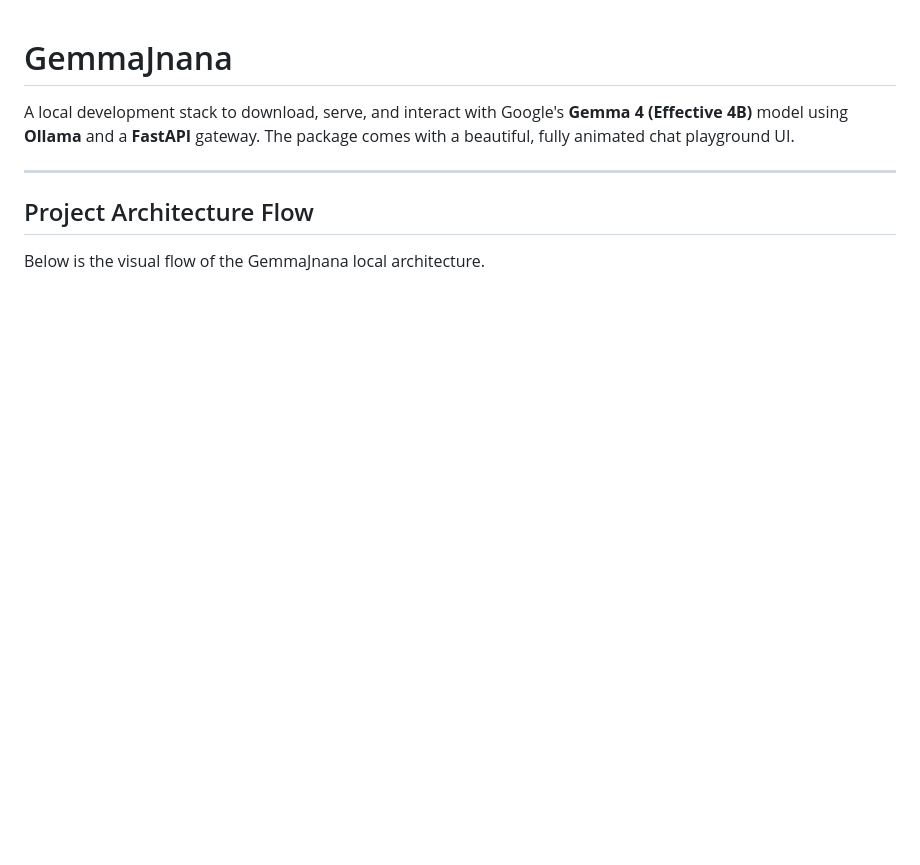
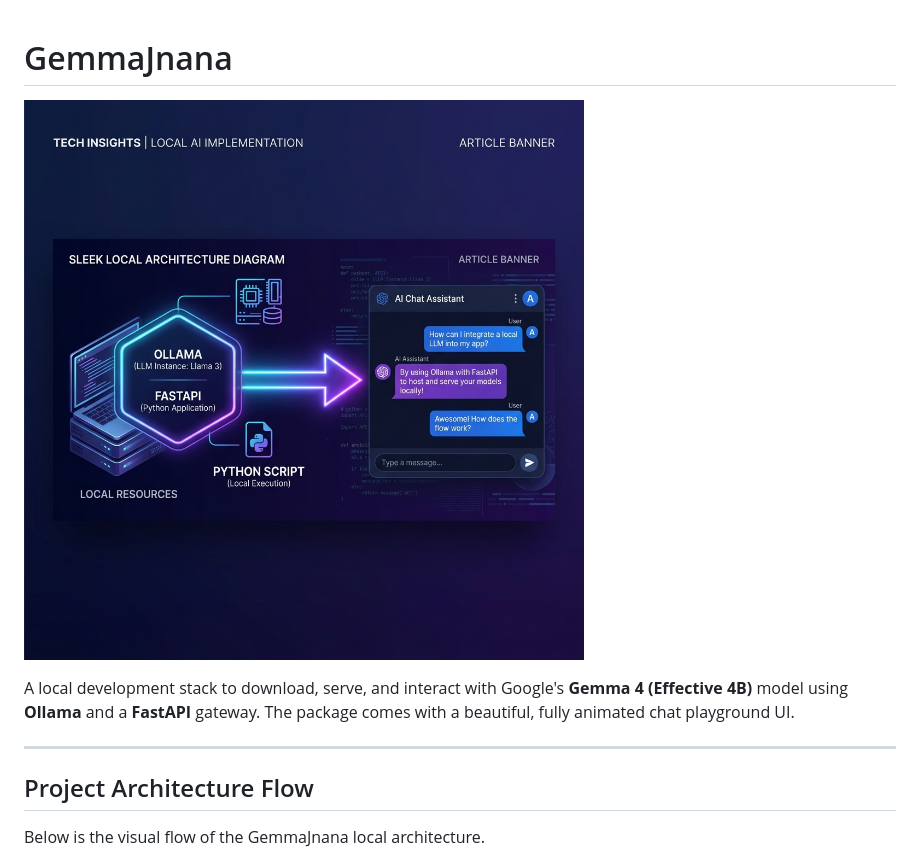
Before and after one commit to vdonthireddy/ollama-gemma, a Markdown page: README.md, the part around the change. Drawn GitHub-style; pictures changed too: images/linkedin_banner.png (added); blank space fills up the shorter version.

Commit message:
Include images folder and reference banner and architecture flow in README

```diff
--- a/README.md
+++ b/README.md
@@ -1,4 +1,6 @@
 # GemmaJnana
+
+![GemmaJnana Banner](./images/linkedin_banner.png)
 
 A local development stack to download, serve, and interact with Google's **Gemma 4 (Effective 4B)** model using **Ollama** and a **FastAPI** gateway. The package comes with a beautiful, fully animated chat playground UI.
 
```
Also changed, not shown: images/architecture_flow.png (added), 1 other file.
